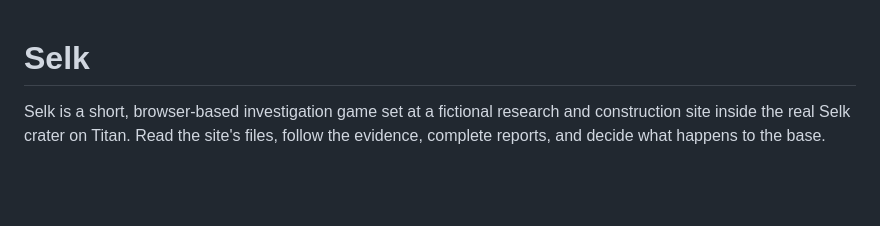
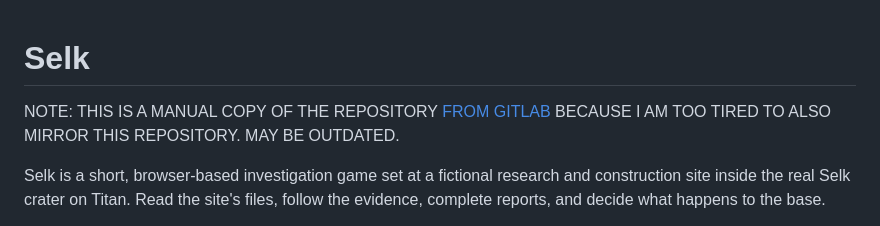
Before and after one commit to window-ops/selk-terminal, a Markdown page: README.md, the part around the change. GitHub-like rendering; blank space fills up the shorter version.

Commit message:
Forgot the notice

```diff
--- a/README.md
+++ b/README.md
@@ -1,4 +1,6 @@
 # Selk
+
+NOTE: THIS IS A MANUAL COPY OF THE REPOSITORY [FROM GITLAB](https://gitlab.com/window-ops-web/selk-terminal) BECAUSE I AM TOO TIRED TO ALSO MIRROR THIS REPOSITORY. MAY BE OUTDATED.
 
 Selk is a short, browser-based investigation game set at a fictional research and construction site inside the real Selk crater on Titan. Read the site's files, follow the evidence, complete reports, and decide what happens to the base.
 
```
